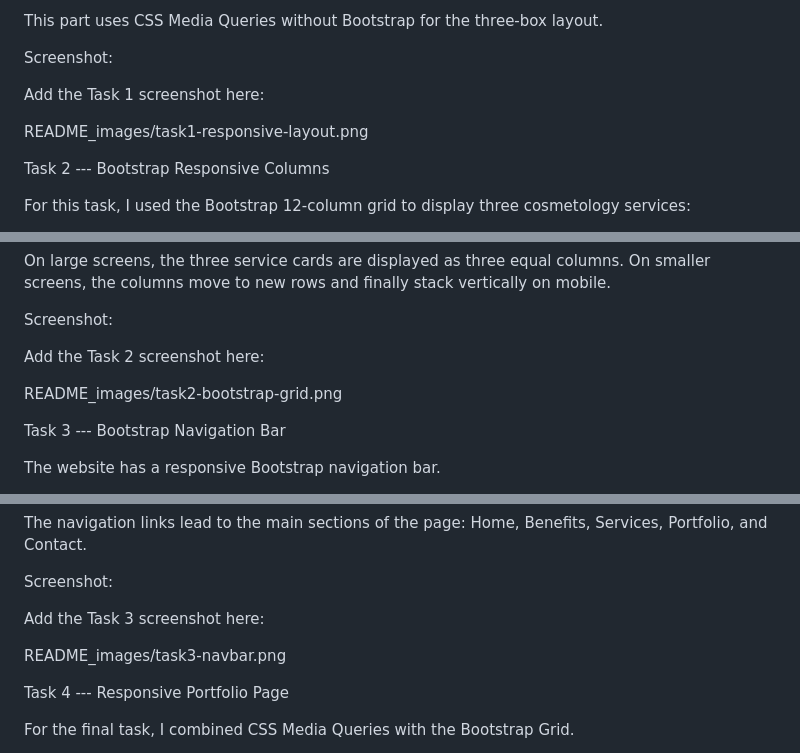
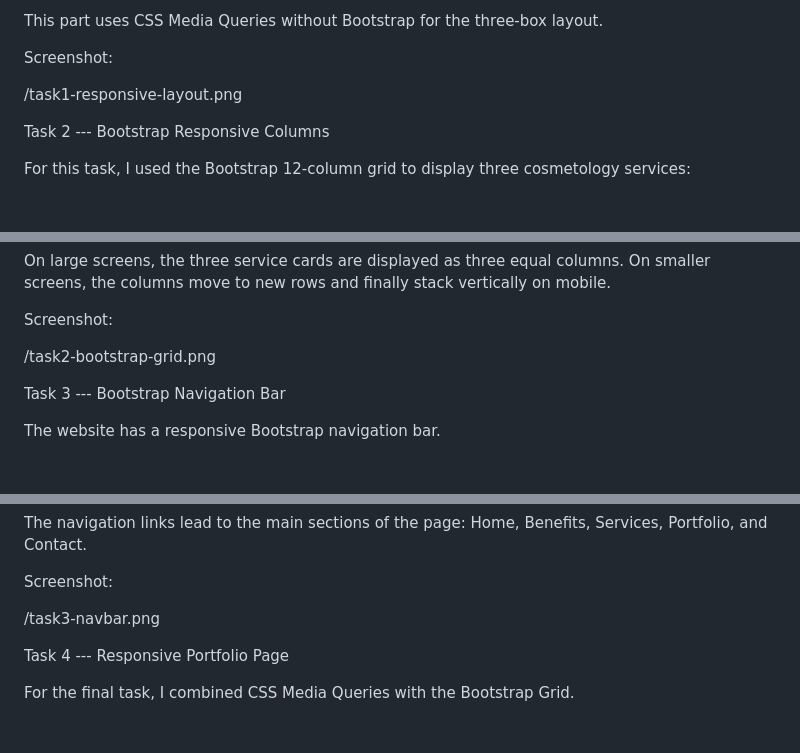
Before and after one commit to muratovaajdana201-ctrl/assignment3-aidana-brot, a Markdown page: README.md, 3 parts joined by grey strips. GitHub-like rendering; blank space fills up the shorter version.

```diff
--- a/README.md
+++ b/README.md
@@ -63,9 +62,8 @@ layout.
 
 Screenshot:
 
-Add the Task 1 screenshot here:
 
-README_images/task1-responsive-layout.png
+/task1-responsive-layout.png
 
 Task 2 --- Bootstrap Responsive Columns
 
@@ -87,9 +85,7 @@ stack vertically on mobile.
 
 Screenshot:
 
-Add the Task 2 screenshot here:
-
-README_images/task2-bootstrap-grid.png
+/task2-bootstrap-grid.png
 
 Task 3 --- Bootstrap Navigation Bar
 
@@ -108,9 +104,7 @@ Benefits, Services, Portfolio, and Contact.
 
 Screenshot:
 
-Add the Task 3 screenshot here:
-
-README_images/task3-navbar.png
+/task3-navbar.png
 
 Task 4 --- Responsive Portfolio Page
 
```
Also changed, not shown: other parts of README.md (+2 -5 lines).
